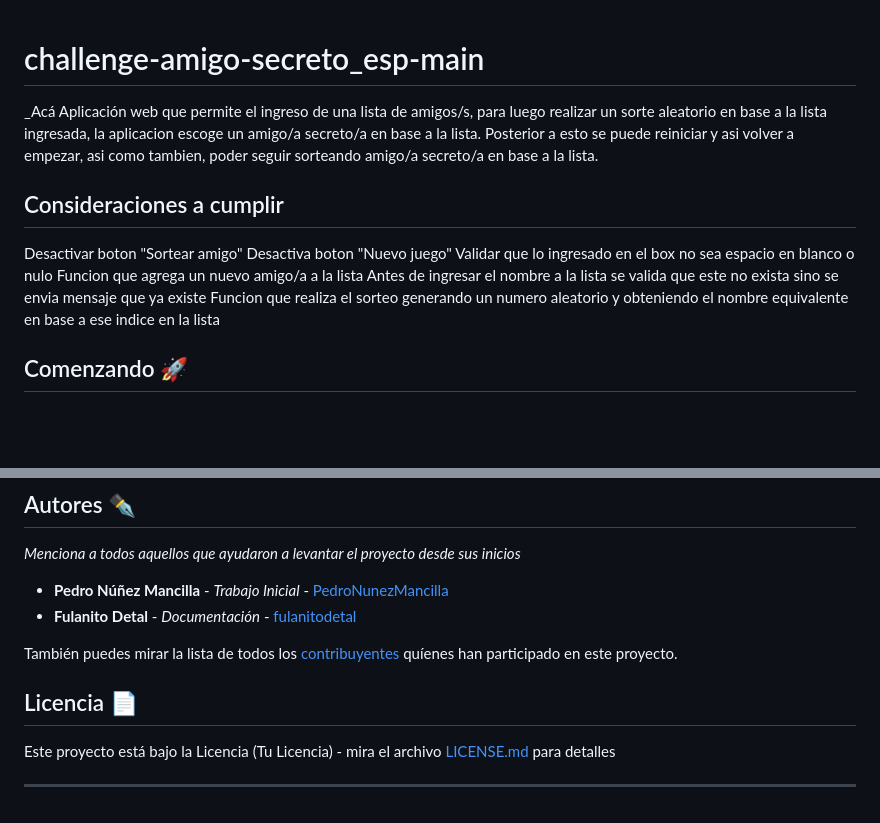
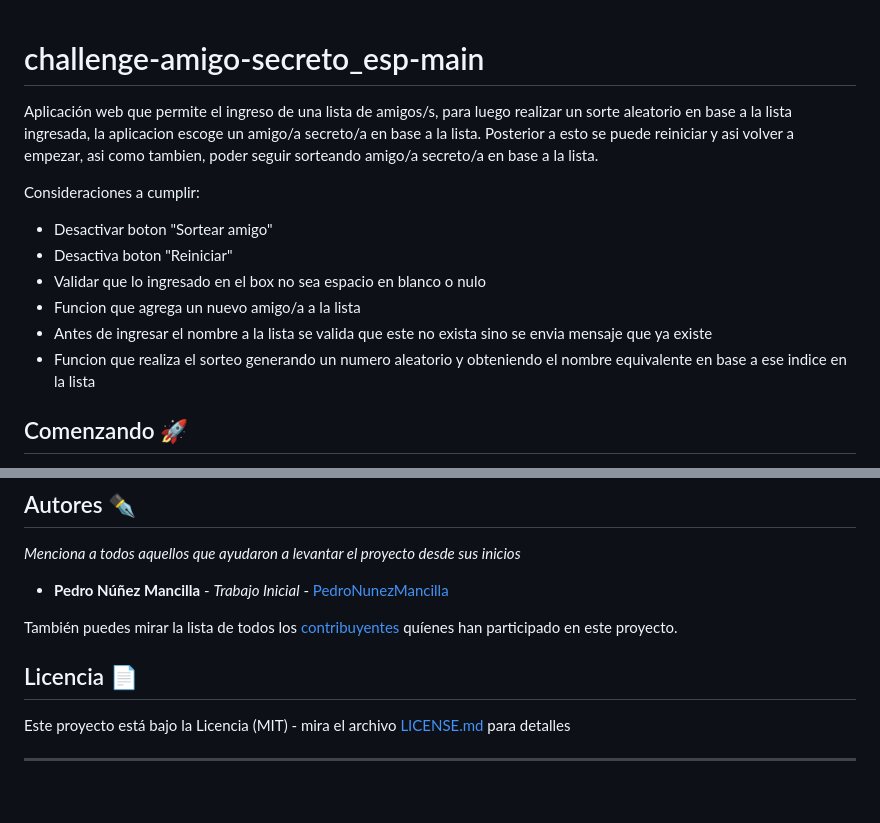
Before and after one commit to PedroNunezMancilla/challenge-amigo-secreto_esp-main, a Markdown page: README-español.md, 2 parts joined by grey strips. Rendered like a GitHub page; blank space fills up the shorter version.

```diff
--- a/README-español.md
+++ b/README-español.md
@@ -1,19 +1,18 @@
 # challenge-amigo-secreto_esp-main
 
-_Acá
 Aplicación web que permite el ingreso de una lista de amigos/s, para luego realizar un sorte aleatorio en base
 a la lista ingresada, la aplicacion escoge un amigo/a secreto/a en base a la lista. Posterior a esto se puede
 reiniciar y asi volver a empezar, asi como tambien, poder seguir sorteando amigo/a secreto/a en
 base a la lista.
 
-Consideraciones a cumplir
--------------------------
-Desactivar boton "Sortear amigo"
-Desactiva boton "Nuevo juego"
-Validar que lo ingresado en el box no sea espacio en blanco o nulo
-Funcion que agrega un nuevo amigo/a a la lista
-Antes de ingresar el nombre a la lista se valida que este no exista sino se envia mensaje que ya existe
-Funcion que realiza el sorteo generando un numero aleatorio y obteniendo el nombre equivalente
+Consideraciones a cumplir:
+
+* Desactivar boton "Sortear amigo"
+* Desactiva boton "Reiniciar"
+* Validar que lo ingresado en el box no sea espacio en blanco o nulo
+* Funcion que agrega un nuevo amigo/a a la lista
+* Antes de ingresar el nombre a la lista se valida que este no exista sino se envia mensaje que ya existe
+* Funcion que realiza el sorteo generando un numero aleatorio y obteniendo el nombre equivalente
 en base a ese indice en la lista
 
 ## Comenzando 🚀
@@ -96,13 +95,12 @@ Usamos [GitHub](https://github.com/) para el versionado. Para todas las versione
 _Menciona a todos aquellos que ayudaron a levantar el proyecto desde sus inicios_
 
 * **Pedro Núñez Mancilla** - *Trabajo Inicial* - [PedroNunezMancilla](https://github.com/PedroNunezMancilla)
-* **Fulanito Detal** - *Documentación* - [fulanitodetal](#fulanito-de-tal)
 
 También puedes mirar la lista de todos los [contribuyentes](https://github.com/your/project/contributors) quíenes han participado en este proyecto.
 
 ## Licencia 📄
 
-Este proyecto está bajo la Licencia (Tu Licencia) - mira el archivo [LICENSE.md](LICENSE.md) para detalles
+Este proyecto está bajo la Licencia (MIT) - mira el archivo [LICENSE.md](LICENSE.md) para detalles
 
 
 
```
Also changed, not shown: other parts of README-español.md (+1 -1 lines).
